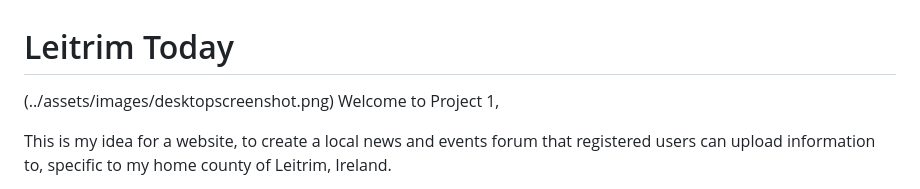
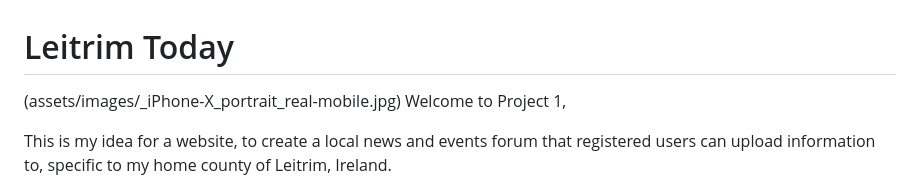
Before and after one commit to Code-Institute-Submissions/leitrim-today, a Markdown page: README.md, the part around the change. Drawn GitHub-style.

Commit message:
attemoted to add image to readme.md

```diff
--- a/README.md
+++ b/README.md
@@ -1,5 +1,5 @@
 # Leitrim Today
-(../assets/images/desktopscreenshot.png)
+(assets/images/_iPhone-X_portrait_real-mobile.jpg)
 Welcome to Project 1,
 
 This is my idea for a website, to create a local news and events forum that registered users can upload information to, specific to my home county of Leitrim, Ireland.
```
